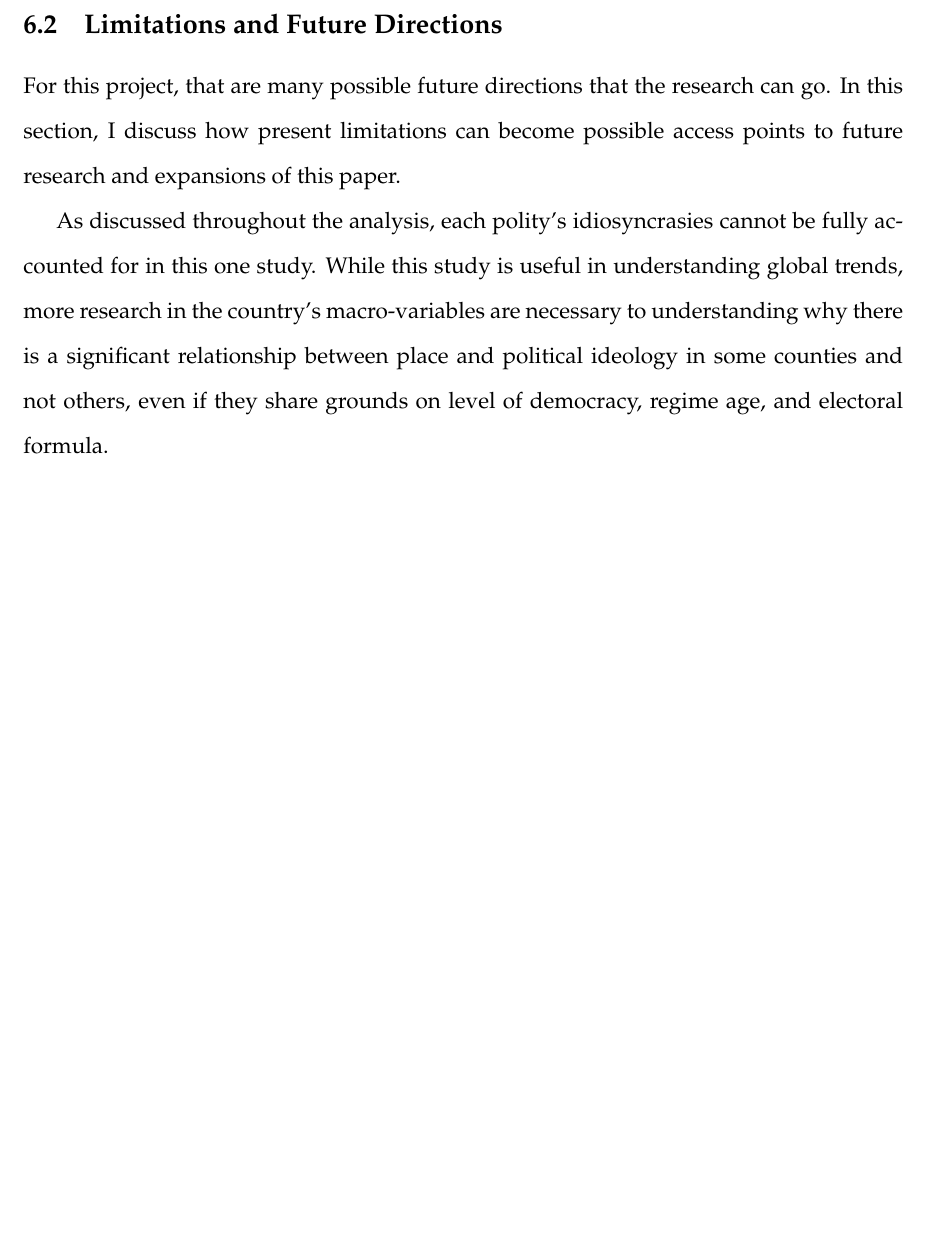
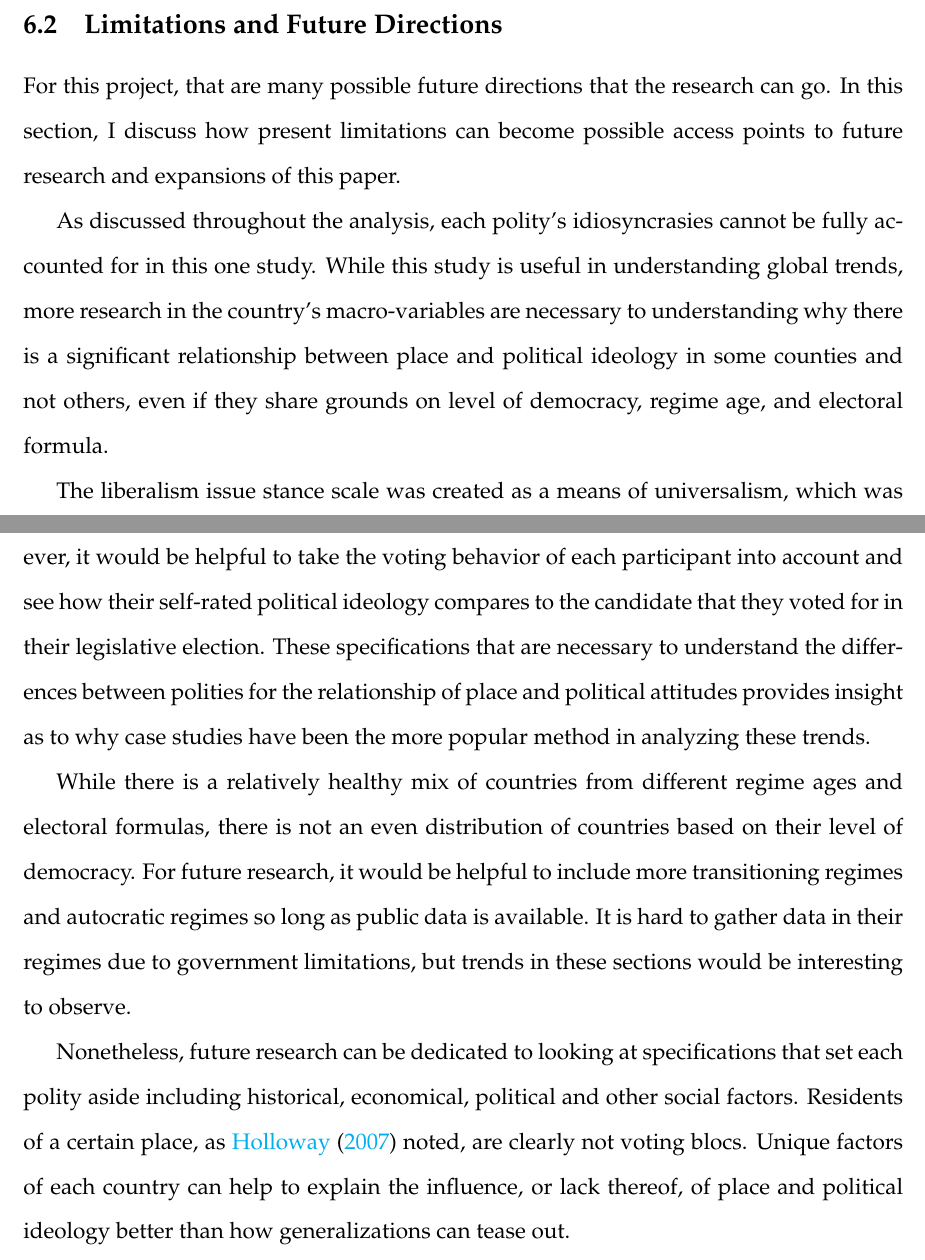
Before and after one commit to jacklreilly/CompRuralPolitics, a LaTeX document (Final Paper/PaperJLin.tex): part of page 44 of 52 before the commit and two parts of pages 44 and 45 of 53 after it, the two joined at a grey line, cut so that both start at the same text, the shorter picture padded with empty space. Compiled offline with pdfLaTeX.

Commit message:
Finished Future Directions section

```diff
--- a/Final Paper/PaperJLin.tex
+++ b/Final Paper/PaperJLin.tex
@@ -787,6 +787,12 @@ For this project, that are many possible future directions that the research can
 
 As discussed throughout the analysis, each polity's idiosyncrasies cannot be fully accounted for in this one study. While this study is useful in understanding global trends, more research in the country's macro-variables are necessary to understanding why there is a significant relationship between place and political ideology in some counties and not others, even if they share grounds on level of democracy, regime age, and electoral formula.
 
+The liberalism issue stance scale was created as a means of universalism, which was helpful in gaining some insight on how individuals conceptualize issue stances. However, it would be helpful to take the voting behavior of each participant into account and see how their self-rated political ideology compares to the candidate that they voted for in their legislative election. These specifications that are necessary to understand the differences between polities for the relationship of place and political attitudes provides insight as to why case studies have been the more popular method in analyzing these trends.
+
+While there is a relatively healthy mix of countries from different regime ages and electoral formulas, there is not an even distribution of countries based on their level of democracy. For future research, it would be helpful to include more transitioning regimes and autocratic regimes so long as public data is available. It is hard to gather data in their regimes due to government limitations, but trends in these sections would be interesting to observe.
+
+Nonetheless, future research can be dedicated to looking at specifications that set each polity aside including historical, economical, political and other social factors. Residents of a certain place, as \cite{holloway_burning_2007} noted, are clearly not voting blocs. Unique factors of each country can help to explain the influence, or lack thereof, of place and political ideology better than how generalizations can tease out.
+
 \clearpage
 
 
```
Also changed, not shown: Final Paper/PaperJLin.pdf.
